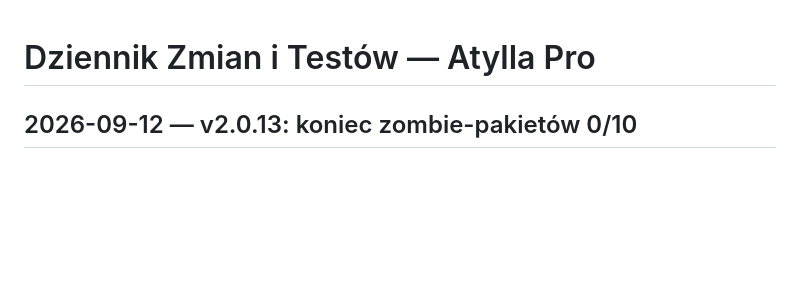
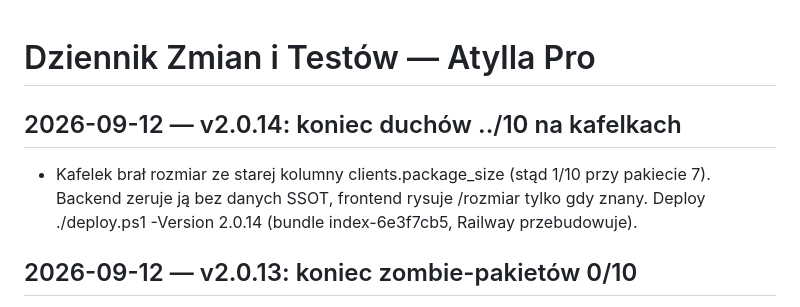
Before and after one commit to Masta1991/atylla-pro, a Markdown page: LOG.md, the part around the change. GitHub-like rendering; blank space fills up the shorter version.

Commit message:
docs: LOG + handoff po deployu v2.0.14

```diff
--- a/LOG.md
+++ b/LOG.md
@@ -1,4 +1,7 @@
 # Dziennik Zmian i Testów — Atylla Pro
+
+## 2026-09-12 — v2.0.14: koniec duchów ../10 na kafelkach
+- Kafelek brał rozmiar ze starej kolumny clients.package_size (stąd 1/10 przy pakiecie 7). Backend zeruje ją bez danych SSOT, frontend rysuje /rozmiar tylko gdy znany. Deploy ./deploy.ps1 -Version 2.0.14 (bundle index-6e3f7cb5, Railway przebudowuje).
 
 ## 2026-09-12 — v2.0.13: koniec zombie-pakietów 0/10
 - Przyczyna stanu Agaty: wipe tygodnia (Menadżer) po cichu odcinał starty ŻYWYCH pakietów → pakiet bez startu, licznik 0, „Brak danych”. Fix: bulk wipe ANULUJE pakiety zakotwiczone w kasowanym zakresie (z ostrzeżeniem w modalu), odpinanie dotyczy tylko zamkniętych, strażnik początku jest ślepy na członków puli. Deploy ./deploy.ps1 -Version 2.0.13 (bundle index-343e952b, Railway przebudowuje). Naprawa Agaty: Twardy Reset na jej karcie.
```
